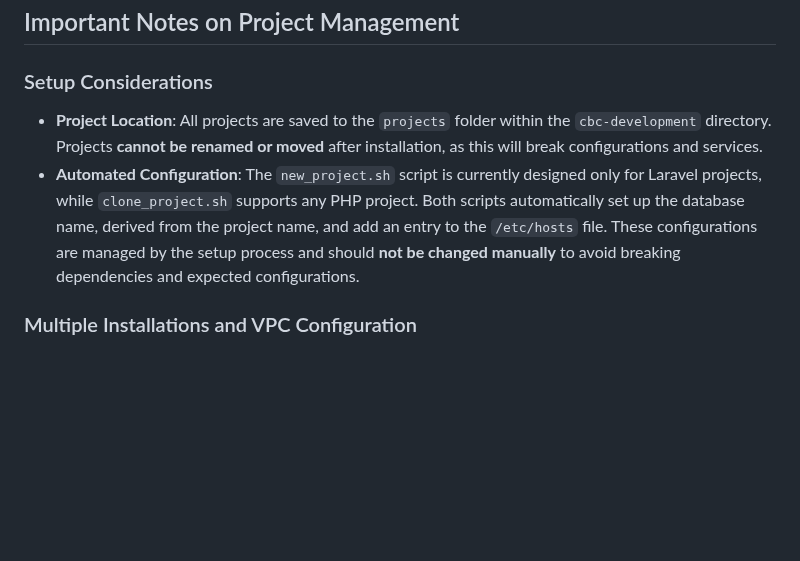
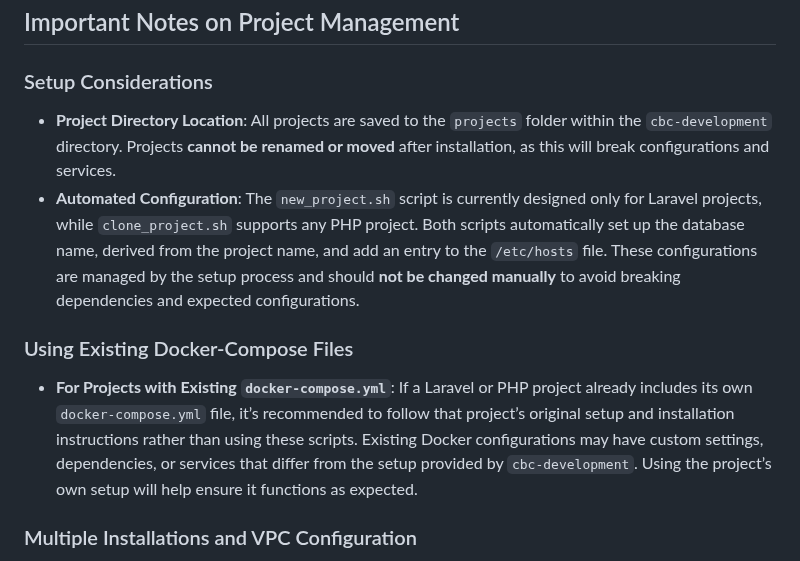
Before and after one commit to CaneBayComputers/podium, a Markdown page: README.md, the part around the change. Rendered like a GitHub page; blank space fills up the shorter version.

```diff
--- a/README.md
+++ b/README.md
@@ -151,8 +151,11 @@ This interface helps you manage your databases easily.
 
 ### Setup Considerations
 
-- **Project Location**: All projects are saved to the `projects` folder within the `cbc-development` directory. Projects **cannot be renamed or moved** after installation, as this will break configurations and services.
+- **Project Directory Location**: All projects are saved to the `projects` folder within the `cbc-development` directory. Projects **cannot be renamed or moved** after installation, as this will break configurations and services.
 - **Automated Configuration**: The `new_project.sh` script is currently designed only for Laravel projects, while `clone_project.sh` supports any PHP project. Both scripts automatically set up the database name, derived from the project name, and add an entry to the `/etc/hosts` file. These configurations are managed by the setup process and should **not be changed manually** to avoid breaking dependencies and expected configurations.
+
+### Using Existing Docker-Compose Files
+- **For Projects with Existing `docker-compose.yml`**: If a Laravel or PHP project already includes its own `docker-compose.yml` file, it’s recommended to follow that project’s original setup and installation instructions rather than using these scripts. Existing Docker configurations may have custom settings, dependencies, or services that differ from the setup provided by `cbc-development`. Using the project’s own setup will help ensure it functions as expected.
 
 ### Multiple Installations and VPC Configuration
 - **Unique Networks**: Multiple `cbc-development` setups can run on the same machine, each using a unique `/24` VPC subnet.
```
